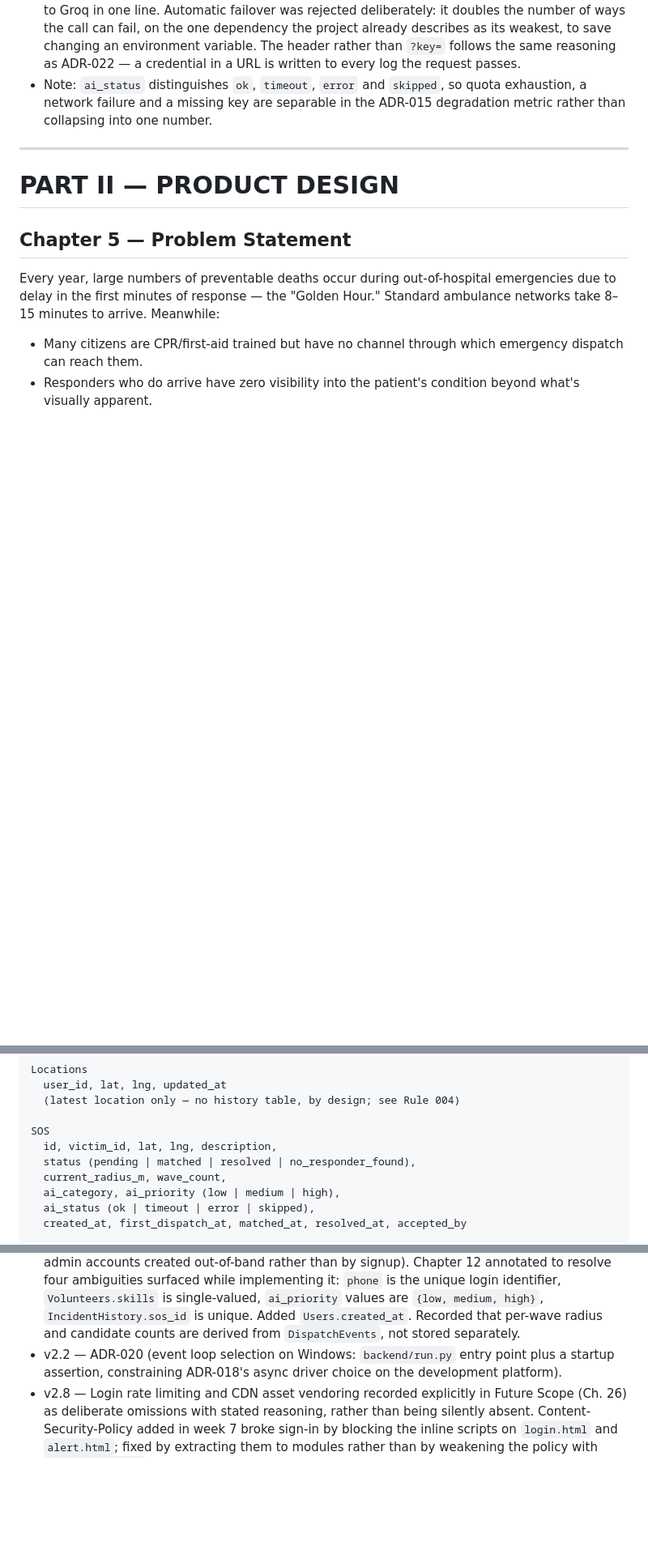
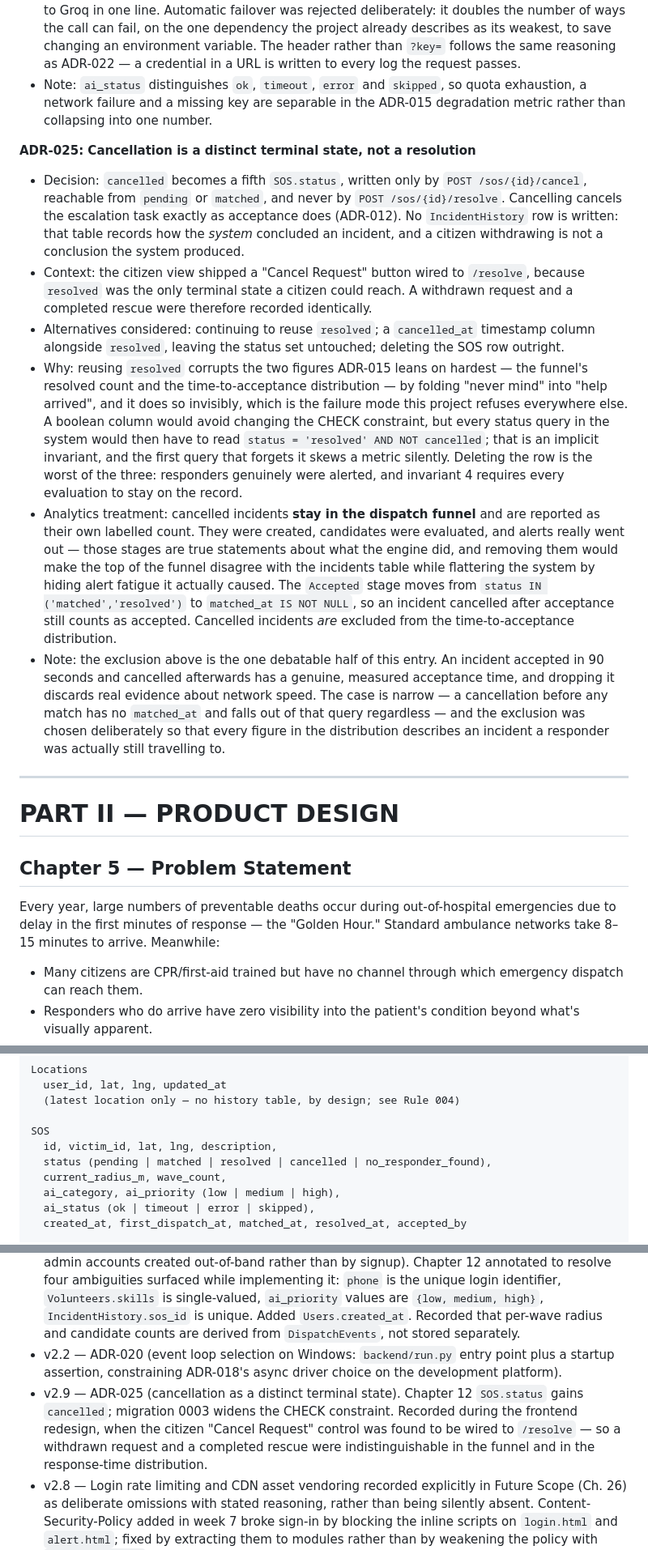
Before and after one commit to Laren27/Flare, a Markdown page: docs/FLARE_Engineering_Blueprint_v2.md, 3 parts joined by grey strips. Shown at 81% size. Drawn GitHub-style; blank space fills up the shorter version.

Commit message:
docs: record cancellation as a distinct terminal state (ADR-025)
The citizen view shipped a "Cancel Request" button wired to /resolve, because
resolved was the only terminal state a citizen could reach. A withdrawn
request and a completed rescue were therefore recorded identically, which
corrupts the two figures ADR-015 leans on hardest: the funnel's resolved count
and the time-to-acceptance distribution.

Adds `cancelled` to the Chapter 12 status set and states the analytics
treatment, including the half of it that is genuinely arguable -- cancelled
incidents stay in the funnel as a labelled count, but are excluded from the
response-time distribution, and the entry says why rather than presenting the
choice as obvious.

```diff
--- a/docs/FLARE_Engineering_Blueprint_v2.md
+++ b/docs/FLARE_Engineering_Blueprint_v2.md
@@ -221,6 +221,14 @@ This is a running log. New entries go at the bottom. Format: Decision → Altern
 - Why: ADR-013 constrains this call to a 3-second hard timeout with an explicit fallback, which is roughly fifteen lines of `urllib` — an SDK would be a dependency bought to avoid them, and it would bury the two behaviours the project actually claims (the timeout and the degradation) inside someone else's retry policy. Keeping the request explicit means the fallback path is readable in one screen and testable without a network. The provider switch exists because the free Gemini tier is 500 calls a day and a semester of demos can exhaust it; a config flag moves to Groq in one line. Automatic failover was rejected deliberately: it doubles the number of ways the call can fail, on the one dependency the project already describes as its weakest, to save changing an environment variable. The header rather than `?key=` follows the same reasoning as ADR-022 — a credential in a URL is written to every log the request passes.
 - Note: `ai_status` distinguishes `ok`, `timeout`, `error` and `skipped`, so quota exhaustion, a network failure and a missing key are separable in the ADR-015 degradation metric rather than collapsing into one number.
 
+**ADR-025: Cancellation is a distinct terminal state, not a resolution**
+- Decision: `cancelled` becomes a fifth `SOS.status`, written only by `POST /sos/{id}/cancel`, reachable from `pending` or `matched`, and never by `POST /sos/{id}/resolve`. Cancelling cancels the escalation task exactly as acceptance does (ADR-012). No `IncidentHistory` row is written: that table records how the *system* concluded an incident, and a citizen withdrawing is not a conclusion the system produced.
+- Context: the citizen view shipped a "Cancel Request" button wired to `/resolve`, because `resolved` was the only terminal state a citizen could reach. A withdrawn request and a completed rescue were therefore recorded identically.
+- Alternatives considered: continuing to reuse `resolved`; a `cancelled_at` timestamp column alongside `resolved`, leaving the status set untouched; deleting the SOS row outright.
+- Why: reusing `resolved` corrupts the two figures ADR-015 leans on hardest — the funnel's resolved count and the time-to-acceptance distribution — by folding "never mind" into "help arrived", and it does so invisibly, which is the failure mode this project refuses everywhere else. A boolean column would avoid changing the CHECK constraint, but every status query in the system would then have to read `status = 'resolved' AND NOT cancelled`; that is an implicit invariant, and the first query that forgets it skews a metric silently. Deleting the row is the worst of the three: responders genuinely were alerted, and invariant 4 requires every evaluation to stay on the record.
+- Analytics treatment: cancelled incidents **stay in the dispatch funnel** and are reported as their own labelled count. They were created, candidates were evaluated, and alerts really went out — those stages are true statements about what the engine did, and removing them would make the top of the funnel disagree with the incidents table while flattering the system by hiding alert fatigue it actually caused. The `Accepted` stage moves from `status IN ('matched','resolved')` to `matched_at IS NOT NULL`, so an incident cancelled after acceptance still counts as accepted. Cancelled incidents *are* excluded from the time-to-acceptance distribution.
+- Note: the exclusion above is the one debatable half of this entry. An incident accepted in 90 seconds and cancelled afterwards has a genuine, measured acceptance time, and dropping it discards real evidence about network speed. The case is narrow — a cancellation before any match has no `matched_at` and falls out of that query regardless — and the exclusion was chosen deliberately so that every figure in the distribution describes an incident a responder was actually still travelling to.
+
 ---
 
 # PART II — PRODUCT DESIGN
@@ -364,7 +372,7 @@ Locations
 
 SOS
   id, victim_id, lat, lng, description,
-  status (pending | matched | resolved | no_responder_found),
+  status (pending | matched | resolved | cancelled | no_responder_found),
   current_radius_m, wave_count,
   ai_category, ai_priority (low | medium | high),
   ai_status (ok | timeout | error | skipped),
@@ -704,6 +712,11 @@ Chapter 4 (ADR) in the same format as existing entries.
 - v2.0 — Build model corrected from four-person team to solo + AI collaborator; 8-week timeline fixed. Added ADR-011 (accept-lock enforced by atomic conditional UPDATE, replacing unspecified mechanism), ADR-012 (radius expansion triggered by both empty-candidate-set and acceptance-timeout, via an escalation state machine), ADR-013 (AI summary removed from dispatch critical path, made concurrent with timeout and fallback), ADR-014 (structured dispatch event log), ADR-015 (analytics promoted to co-headline deliverable with seven precisely defined metrics, superseding ADR-009 in scope), ADR-016 (responder simulation harness as core scope). Added Chapter 18A (analytics specification). Rewrote Chapter 13 dispatch sequence, Chapter 12 schema (+`DispatchEvents`, funnel timestamps), Chapter 19 folder structure (+`sim/`, `tests/`, `analytics/`, `CLAUDE.md`), Chapter 21 testing (automated tests moved to required), Chapter 24 roadmap (filled: 8-week plan), Chapter 27 demo strategy (four-act solo run).
 - v2.1 — Week 1 foundation decisions recorded: ADR-017 (Alembic for schema migrations), ADR-018 (async SQLAlchemy sessions over psycopg 3), ADR-019 (PyJWT + bcrypt, JSON login body, admin accounts created out-of-band rather than by signup). Chapter 12 annotated to resolve four ambiguities surfaced while implementing it: `phone` is the unique login identifier, `Volunteers.skills` is single-valued, `ai_priority` values are `{low, medium, high}`, `IncidentHistory.sos_id` is unique. Added `Users.created_at`. Recorded that per-wave radius and candidate counts are derived from `DispatchEvents`, not stored separately.
 - v2.2 — ADR-020 (event loop selection on Windows: `backend/run.py` entry point plus a startup assertion, constraining ADR-018's async driver choice on the development platform).
+- v2.9 — ADR-025 (cancellation as a distinct terminal state). Chapter 12 `SOS.status`
+  gains `cancelled`; migration 0003 widens the CHECK constraint. Recorded during the
+  frontend redesign, when the citizen "Cancel Request" control was found to be wired
+  to `/resolve` — so a withdrawn request and a completed rescue were indistinguishable
+  in the funnel and in the response-time distribution.
 - v2.8 — Login rate limiting and CDN asset vendoring recorded explicitly in Future
   Scope (Ch. 26) as deliberate omissions with stated reasoning, rather than being
   silently absent. Content-Security-Policy added in week 7 broke sign-in by
```
